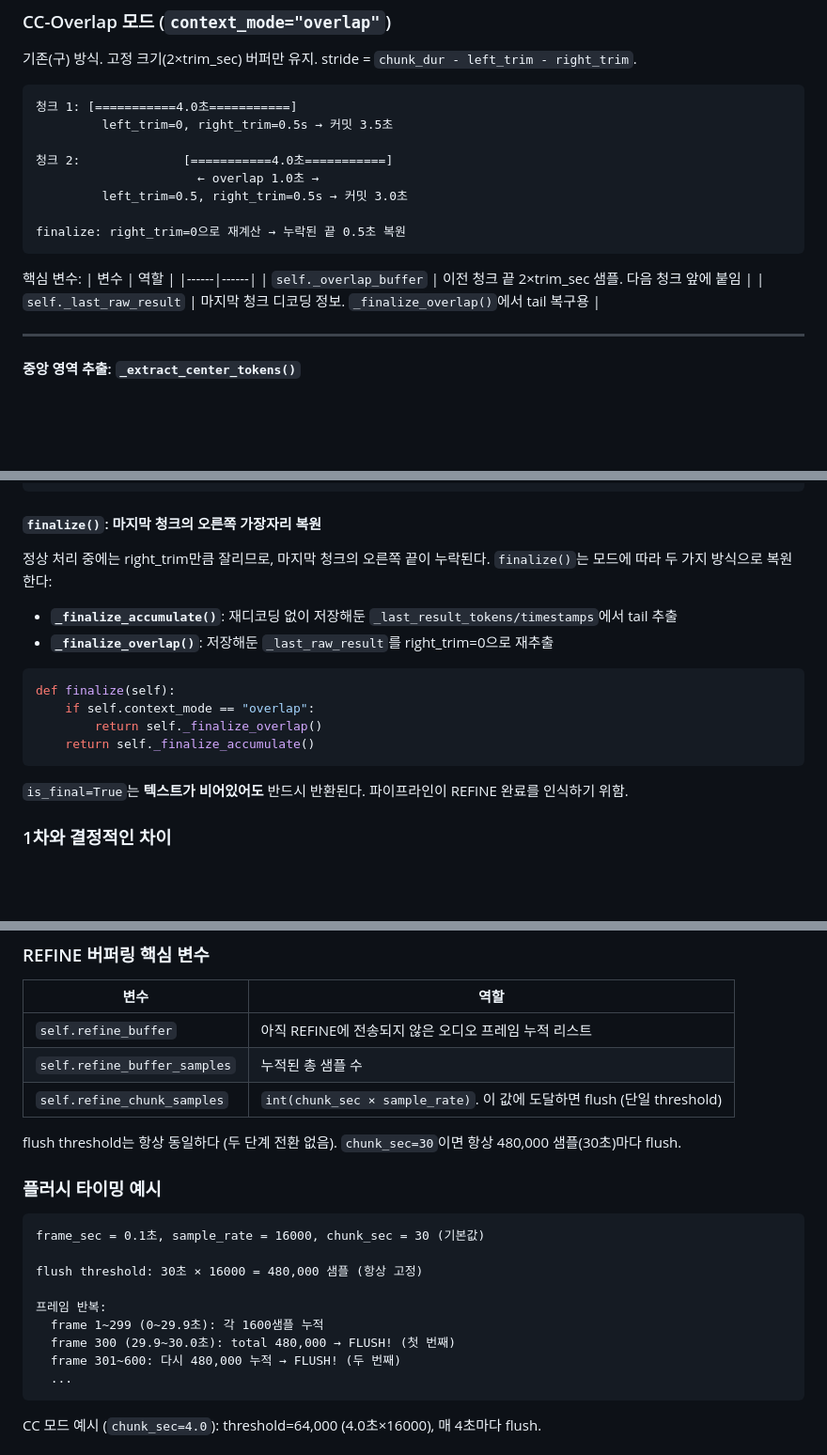
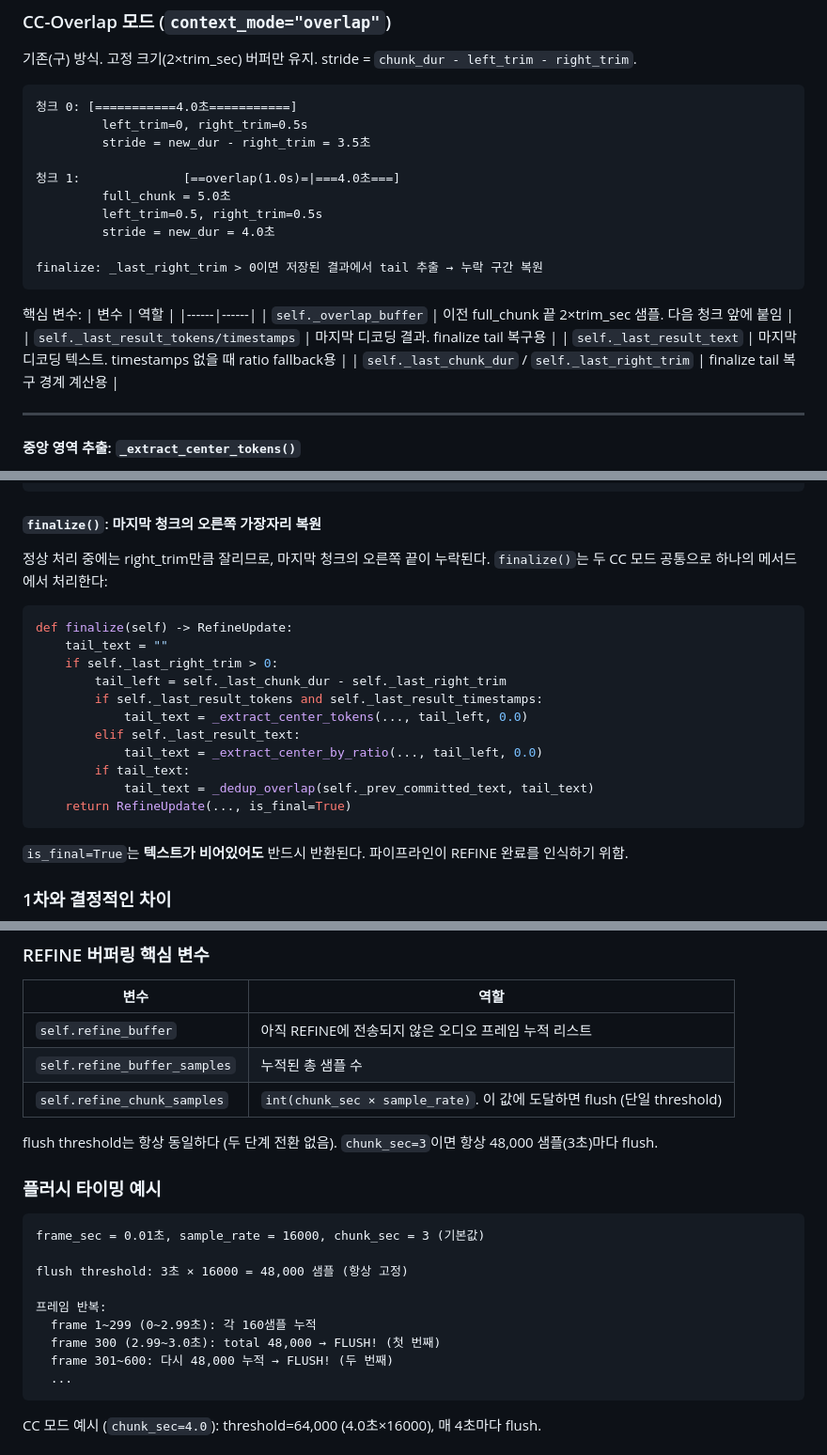
Before and after one commit to minjaehong-boop/hybrid_asr, a Markdown page: docs/architecture.md, 3 parts joined by grey strips. Shown at 94% size. GitHub-like rendering; blank space fills up the shorter version.

Commit message:
아키텍쳐 문서 수정

````diff
--- a/docs/architecture.md
+++ b/docs/architecture.md
@@ -252,21 +251,25 @@ def _feed_center_commit(self, samples):
 기존(구) 방식. 고정 크기(2×trim_sec) 버퍼만 유지. stride = `chunk_dur - left_trim - right_trim`.
 
 ```text
-청크 1: [===========4.0초===========]
-         left_trim=0, right_trim=0.5s → 커밋 3.5초
+청크 0: [===========4.0초===========]
+         left_trim=0, right_trim=0.5s
+         stride = new_dur - right_trim = 3.5초
 
-청크 2:              [===========4.0초===========]
-                      ← overlap 1.0초 →
-         left_trim=0.5, right_trim=0.5s → 커밋 3.0초
+청크 1:              [==overlap(1.0s)=|===4.0초===]
+         full_chunk = 5.0초
+         left_trim=0.5, right_trim=0.5s
+         stride = new_dur = 4.0초
 
-finalize: right_trim=0으로 재계산 → 누락된 끝 0.5초 복원
+finalize: _last_right_trim > 0이면 저장된 결과에서 tail 추출 → 누락 구간 복원
 ```
 
 핵심 변수:
 | 변수 | 역할 |
 |------|------|
-| `self._overlap_buffer` | 이전 청크 끝 2×trim_sec 샘플. 다음 청크 앞에 붙임 |
-| `self._last_raw_result` | 마지막 청크 디코딩 정보. `_finalize_overlap()`에서 tail 복구용 |
+| `self._overlap_buffer` | 이전 full_chunk 끝 2×trim_sec 샘플. 다음 청크 앞에 붙임 |
+| `self._last_result_tokens/timestamps` | 마지막 디코딩 결과. finalize tail 복구용 |
+| `self._last_result_text` | 마지막 디코딩 텍스트. timestamps 없을 때 ratio fallback용 |
+| `self._last_chunk_dur` / `self._last_right_trim` | finalize tail 복구 경계 계산용 |
 
 ---
 
@@ -304,16 +307,20 @@ suffix-prefix 매칭: "기술은" (3글자 일치)
 #### `finalize()`: 마지막 청크의 오른쪽 가장자리 복원
 
 정상 처리 중에는 right_trim만큼 잘리므로, 마지막 청크의 오른쪽 끝이 누락된다.
-`finalize()`는 모드에 따라 두 가지 방식으로 복원한다:
-
-- **`_finalize_accumulate()`**: 재디코딩 없이 저장해둔 `_last_result_tokens/timestamps`에서 tail 추출
-- **`_finalize_overlap()`**: 저장해둔 `_last_raw_result`를 right_trim=0으로 재추출
+`finalize()`는 두 CC 모드 공통으로 하나의 메서드에서 처리한다:
 
 ```python
-def finalize(self):
-    if self.context_mode == "overlap":
-        return self._finalize_overlap()
-    return self._finalize_accumulate()
+def finalize(self) -> RefineUpdate:
+    tail_text = ""
+    if self._last_right_trim > 0:
+        tail_left = self._last_chunk_dur - self._last_right_trim
+        if self._last_result_tokens and self._last_result_timestamps:
+            tail_text = _extract_center_tokens(..., tail_left, 0.0)
+        elif self._last_result_text:
+            tail_text = _extract_center_by_ratio(..., tail_left, 0.0)
+        if tail_text:
+            tail_text = _dedup_overlap(self._prev_committed_text, tail_text)
+    return RefineUpdate(..., is_final=True)
 ```
 
 `is_final=True`는 **텍스트가 비어있어도** 반드시 반환된다. 파이프라인이 REFINE 완료를 인식하기 위함.
@@ -343,19 +350,19 @@ def finalize(self):
 | `self.refine_buffer_samples` | 누적된 총 샘플 수 |
 | `self.refine_chunk_samples` | `int(chunk_sec × sample_rate)`. 이 값에 도달하면 flush (단일 threshold) |
 
-flush threshold는 항상 동일하다 (두 단계 전환 없음). `chunk_sec=30`이면 항상 480,000 샘플(30초)마다 flush.
+flush threshold는 항상 동일하다 (두 단계 전환 없음). `chunk_sec=3`이면 항상 48,000 샘플(3초)마다 flush.
 
 ### 플러시 타이밍 예시
 
 ```text
-frame_sec = 0.1초, sample_rate = 16000, chunk_sec = 30 (기본값)
+frame_sec = 0.01초, sample_rate = 16000, chunk_sec = 3 (기본값)
 
-flush threshold: 30초 × 16000 = 480,000 샘플 (항상 고정)
+flush threshold: 3초 × 16000 = 48,000 샘플 (항상 고정)
 
 프레임 반복:
-  frame 1~299 (0~29.9초): 각 1600샘플 누적
-  frame 300 (29.9~30.0초): total 480,000 → FLUSH! (첫 번째)
-  frame 301~600: 다시 480,000 누적 → FLUSH! (두 번째)
+  frame 1~299 (0~2.99초): 각 160샘플 누적
+  frame 300 (2.99~3.0초): total 48,000 → FLUSH! (첫 번째)
+  frame 301~600: 다시 48,000 누적 → FLUSH! (두 번째)
   ...
 ```
 
````
Also changed, not shown: other parts of docs/architecture.md (+9 -10 lines).
